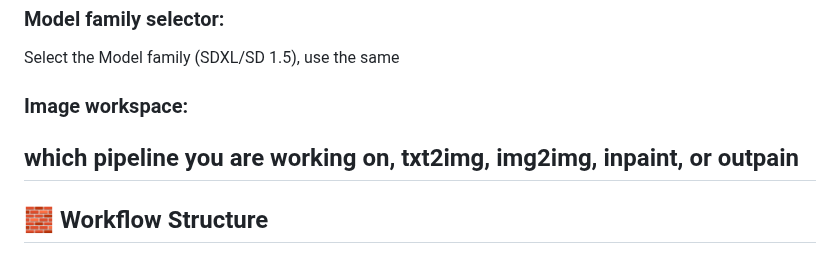
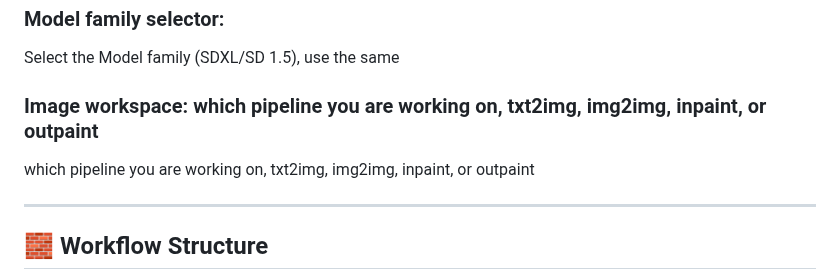
Before and after one commit to MoodPixel/Neo_Studio, a Markdown page: docs/IMAGE_TAB_GUIDE.md, the part around the change. Drawn GitHub-style.

```diff
--- a/docs/IMAGE_TAB_GUIDE.md
+++ b/docs/IMAGE_TAB_GUIDE.md
@@ -12,8 +12,9 @@ Launch Backend > Connect Backend
 ### Model family selector:
 Select the Model family (SDXL/SD 1.5), use the same
 
-### Image workspace:
-which pipeline you are working on, txt2img, img2img, inpaint, or outpain
+### Image workspace: which pipeline you are working on, txt2img, img2img, inpaint, or outpaint
+which pipeline you are working on, txt2img, img2img, inpaint, or outpaint
+
 ---
 
 ## 🧱 Workflow Structure
```
